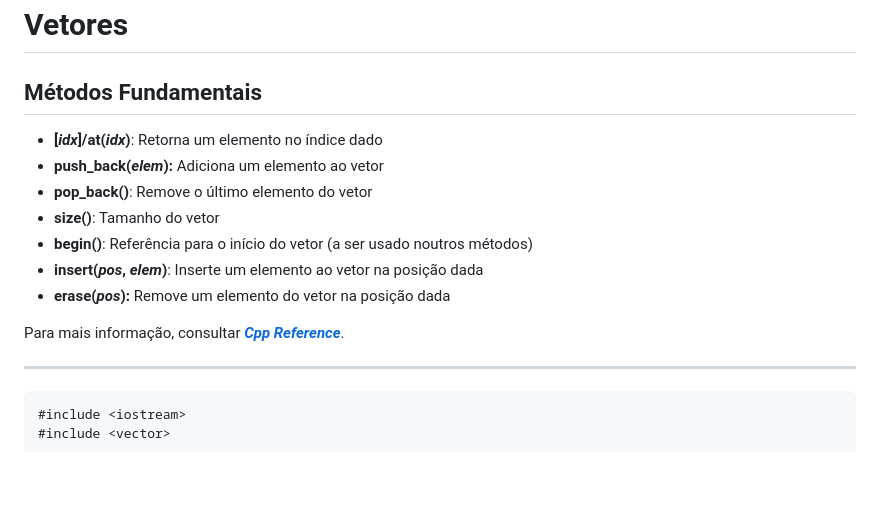
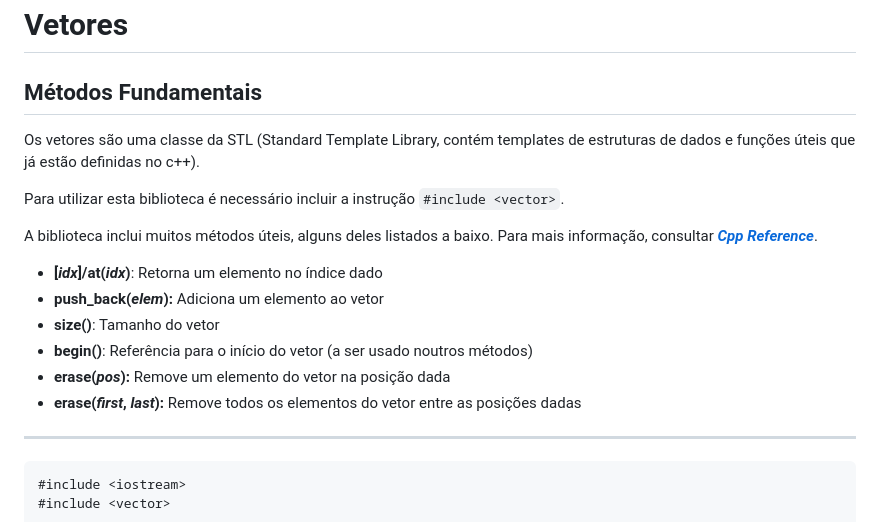
Before and after one commit to NIAEFEUP/slides, a Markdown page: CPP_Workshop/cpp_presentation.md, the part around the change. Drawn GitHub-style; blank space fills up the shorter version.

Commit message:
Added further explanation about vectors usage

```diff
--- a/CPP_Workshop/cpp_presentation.md
+++ b/CPP_Workshop/cpp_presentation.md
@@ -554,16 +554,18 @@ retos [] ou o método .at();
 # Vetores
 ## Métodos Fundamentais
 
+Os vetores são uma classe da STL (Standard Template Library, contém templates de estruturas de dados e funções úteis que já estão definidas no c++).
+
+Para utilizar esta biblioteca é necessário incluir a instrução `#include <vector>`.
+
+A biblioteca inclui muitos métodos úteis, alguns deles listados a baixo. Para mais informação, consultar [***Cpp Reference***](https://www.cplusplus.com/reference/vector/vector/).
+
 - **[*idx*]/at(*idx*)**: Retorna um elemento no índice dado
 - **push_back(*elem*):** Adiciona um elemento ao vetor
-- **pop_back()**: Remove o último elemento do vetor
 - **size()**: Tamanho do vetor
 - **begin()**: Referência para o início do vetor (a ser usado noutros métodos)
-- **insert(*pos*, *elem*)**: Inserte um elemento ao vetor na posição dada
 - **erase(*pos*):** Remove um elemento do vetor na posição dada
-
-
-Para mais informação, consultar [***Cpp Reference***](https://www.cplusplus.com/reference/vector/vector/).
+- **erase(*first*, *last*):** Remove todos os elementos do vetor entre as posições dadas
 
 ---
 
```
